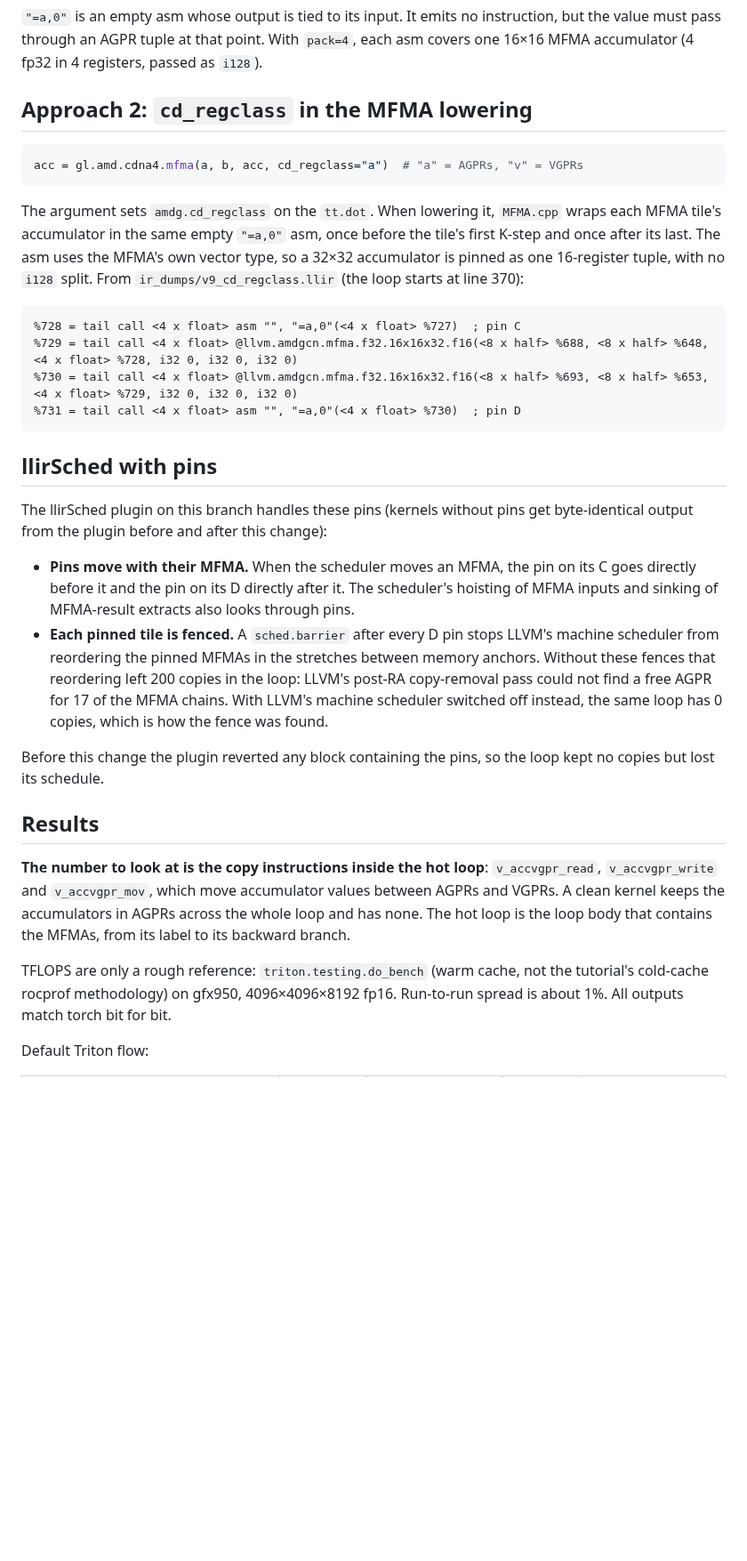
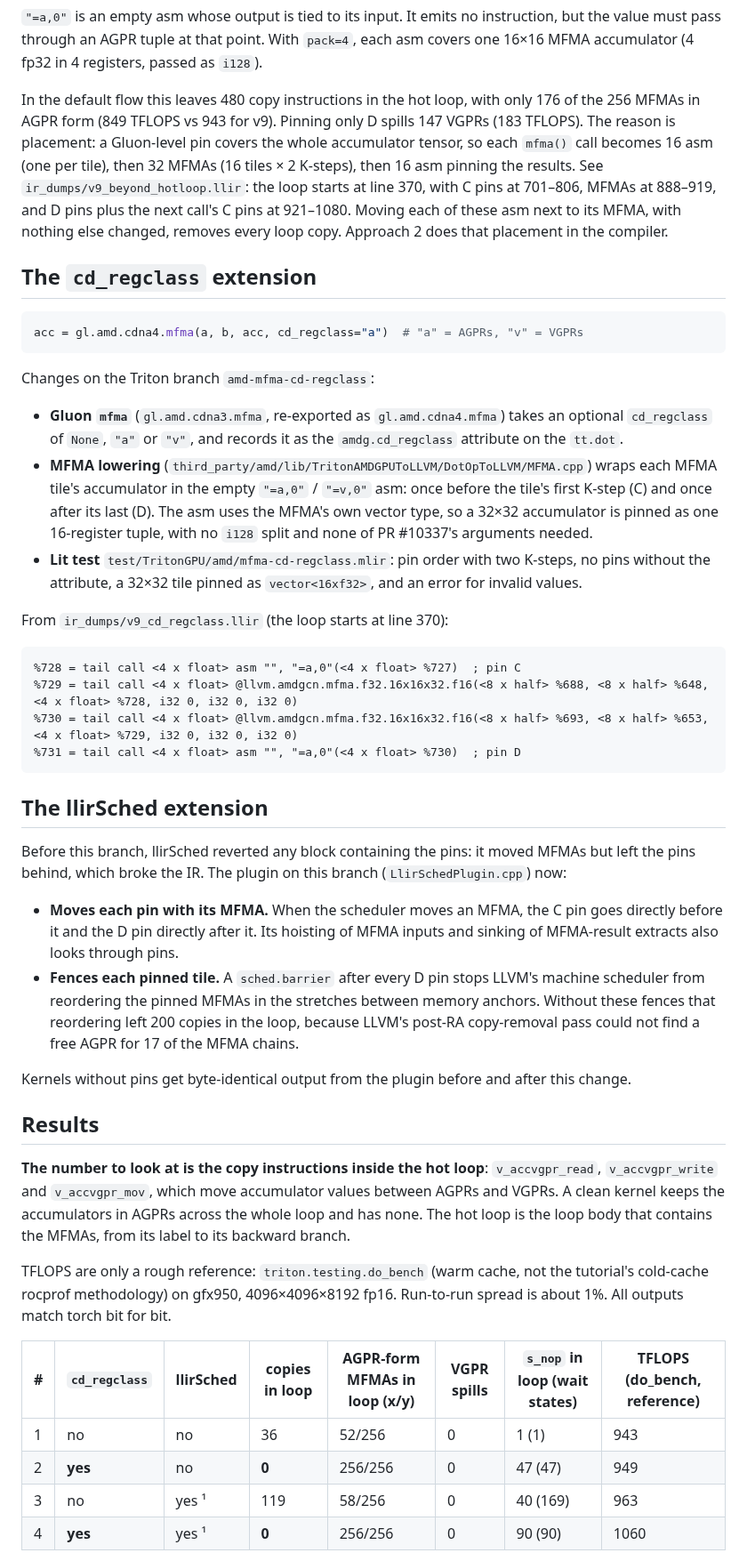
Before and after one commit to ROCm/gfx950-gluon-tutorials, a Markdown page: experiments/v9_agpr_pinning/README.md, the part around one of its changes. Shown at 89% size. Rendered like a GitHub page; blank space fills up the shorter version.

````diff
--- a/experiments/v9_agpr_pinning/README.md
+++ b/experiments/v9_agpr_pinning/README.md
@@ -74,17 +77,34 @@ def mfma_agpr(a, b, acc):
 must pass through an AGPR tuple at that point. With `pack=4`, each asm covers one 16×16 MFMA
 accumulator (4 fp32 in 4 registers, passed as `i128`).
 
-## Approach 2: `cd_regclass` in the MFMA lowering
+In the default flow this leaves 480 copy instructions in the hot loop, with only 176 of the 256
+MFMAs in AGPR form (849 TFLOPS vs 943 for v9). Pinning only D spills 147 VGPRs (183 TFLOPS). The
+reason is placement: a Gluon-level pin covers the whole accumulator tensor, so each `mfma()` call
+becomes 16 asm (one per tile), then 32 MFMAs (16 tiles × 2 K-steps), then 16 asm pinning the
+results. See `ir_dumps/v9_beyond_hotloop.llir`: the loop starts at line 370, with C pins at 701–806,
+MFMAs at 888–919, and D pins plus the next call's C pins at 921–1080. Moving each of these asm next
+to its MFMA, with nothing else changed, removes every loop copy. Approach 2 does that placement in
+the compiler.
+
+## The `cd_regclass` extension
 
 ```python
 acc = gl.amd.cdna4.mfma(a, b, acc, cd_regclass="a")  # "a" = AGPRs, "v" = VGPRs
 ```
 
-The argument sets `amdg.cd_regclass` on the `tt.dot`. When lowering it, `MFMA.cpp` wraps each MFMA
-tile's accumulator in the same empty `"=a,0"` asm, once before the tile's first K-step and once
-after its last. The asm uses the MFMA's own vector type, so a 32×32 accumulator is pinned as one
-16-register tuple, with no `i128` split. From `ir_dumps/v9_cd_regclass.llir` (the loop starts at
-line 370):
+Changes on the Triton branch `amd-mfma-cd-regclass`:
+
+- **Gluon `mfma`** (`gl.amd.cdna3.mfma`, re-exported as `gl.amd.cdna4.mfma`) takes an optional
+  `cd_regclass` of `None`, `"a"` or `"v"`, and records it as the `amdg.cd_regclass` attribute on
+  the `tt.dot`.
+- **MFMA lowering** (`third_party/amd/lib/TritonAMDGPUToLLVM/DotOpToLLVM/MFMA.cpp`) wraps each MFMA
+  tile's accumulator in the empty `"=a,0"` / `"=v,0"` asm: once before the tile's first K-step (C)
+  and once after its last (D). The asm uses the MFMA's own vector type, so a 32×32 accumulator is
+  pinned as one 16-register tuple, with no `i128` split and none of PR #10337's arguments needed.
+- **Lit test** `test/TritonGPU/amd/mfma-cd-regclass.mlir`: pin order with two K-steps, no pins
+  without the attribute, a 32×32 tile pinned as `vector<16xf32>`, and an error for invalid values.
+
+From `ir_dumps/v9_cd_regclass.llir` (the loop starts at line 370):
 
 ```llvm
 %728 = tail call <4 x float> asm "", "=a,0"(<4 x float> %727)  ; pin C
@@ -93,22 +113,20 @@ line 370):
 %731 = tail call <4 x float> asm "", "=a,0"(<4 x float> %730)  ; pin D
 ```
 
-## llirSched with pins
+## The llirSched extension
 
-The llirSched plugin on this branch handles these pins (kernels without pins get byte-identical
-output from the plugin before and after this change):
+Before this branch, llirSched reverted any block containing the pins: it moved MFMAs but left the
+pins behind, which broke the IR. The plugin on this branch (`LlirSchedPlugin.cpp`) now:
 
-- **Pins move with their MFMA.** When the scheduler moves an MFMA, the pin on its C goes directly
-  before it and the pin on its D directly after it. The scheduler's hoisting of MFMA inputs and
-  sinking of MFMA-result extracts also looks through pins.
-- **Each pinned tile is fenced.** A `sched.barrier` after every D pin stops LLVM's machine scheduler
+- **Moves each pin with its MFMA.** When the scheduler moves an MFMA, the C pin goes directly before
+  it and the D pin directly after it. Its hoisting of MFMA inputs and sinking of MFMA-result
+  extracts also looks through pins.
+- **Fences each pinned tile.** A `sched.barrier` after every D pin stops LLVM's machine scheduler
   from reordering the pinned MFMAs in the stretches between memory anchors. Without these fences
-  that reordering left 200 copies in the loop: LLVM's post-RA copy-removal pass could not find a
-  free AGPR for 17 of the MFMA chains. With LLVM's machine scheduler switched off instead, the
-  same loop has 0 copies, which is how the fence was found.
+  that reordering left 200 copies in the loop, because LLVM's post-RA copy-removal pass could not
+  find a free AGPR for 17 of the MFMA chains.
 
-Before this change the plugin reverted any block containing the pins, so the loop kept no copies
-but lost its schedule.
+Kernels without pins get byte-identical output from the plugin before and after this change.
 
 ## Results
 
@@ -121,5 +139,10 @@ TFLOPS are only a rough reference: `triton.testing.do_bench` (warm cache, not th
 cold-cache rocprof methodology) on gfx950, 4096×4096×8192 fp16. Run-to-run spread is about 1%. All
 outputs match torch bit for bit.
 
-Default Triton flow:
+| # | `cd_regclass` | llirSched | copies in loop | AGPR-form MFMAs in loop (x/y) | VGPR spills | `s_nop` in loop (wait states) | TFLOPS (do_bench, reference) |
+|---|---|---|---|---|---|---|---|
+| 1 | no | no | 36 | 52/256 | 0 | 1 (1) | 943 |
+| 2 | **yes** | no | **0** | 256/256 | 0 | 47 (47) | 949 |
+| 3 | no | yes ¹ | 119 | 58/256 | 0 | 40 (169) | 963 |
+| 4 | **yes** | yes ¹ | **0** | 256/256 | 0 | 90 (90) | 1060 |
 
````
Also changed, not shown: other parts of experiments/v9_agpr_pinning/README.md (+60 -49 lines).
